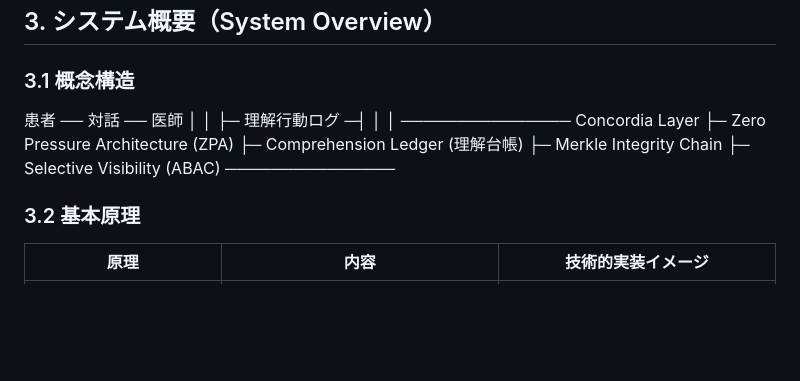
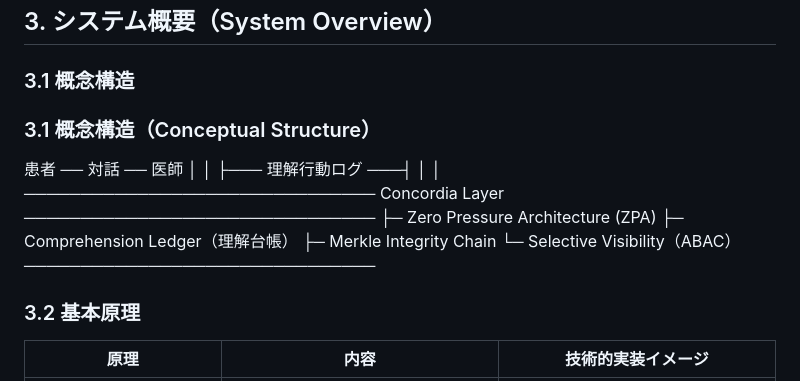
Before and after one commit to Suisan-neki/Concordia, a Markdown page: README.md, the part around the change. Drawn GitHub-style; blank space fills up the shorter version.

Commit message:
仕様書ドラフト修正

```diff
--- a/README.md
+++ b/README.md
@@ -80,17 +80,21 @@ Concordia の設計は、これら**内在的脅威を中和する構造**を持
 
 ### 3.1 概念構造
 
+### 3.1 概念構造（Conceptual Structure）
+
 患者 ── 対話 ── 医師
-│ │
-├─ 理解行動ログ ─┤
-│ │
-───────────────
-Concordia Layer
-├─ Zero Pressure Architecture (ZPA)
-├─ Comprehension Ledger (理解台帳)
-├─ Merkle Integrity Chain
-├─ Selective Visibility (ABAC)
-───────────────
+   │                │
+   ├─── 理解行動ログ ───┤
+   │                │
+───────────────────────────────
+             Concordia Layer
+───────────────────────────────
+   ├─ Zero Pressure Architecture (ZPA)
+   ├─ Comprehension Ledger（理解台帳）
+   ├─ Merkle Integrity Chain
+   └─ Selective Visibility（ABAC）
+───────────────────────────────
+
 
 
 ### 3.2 基本原理
```
